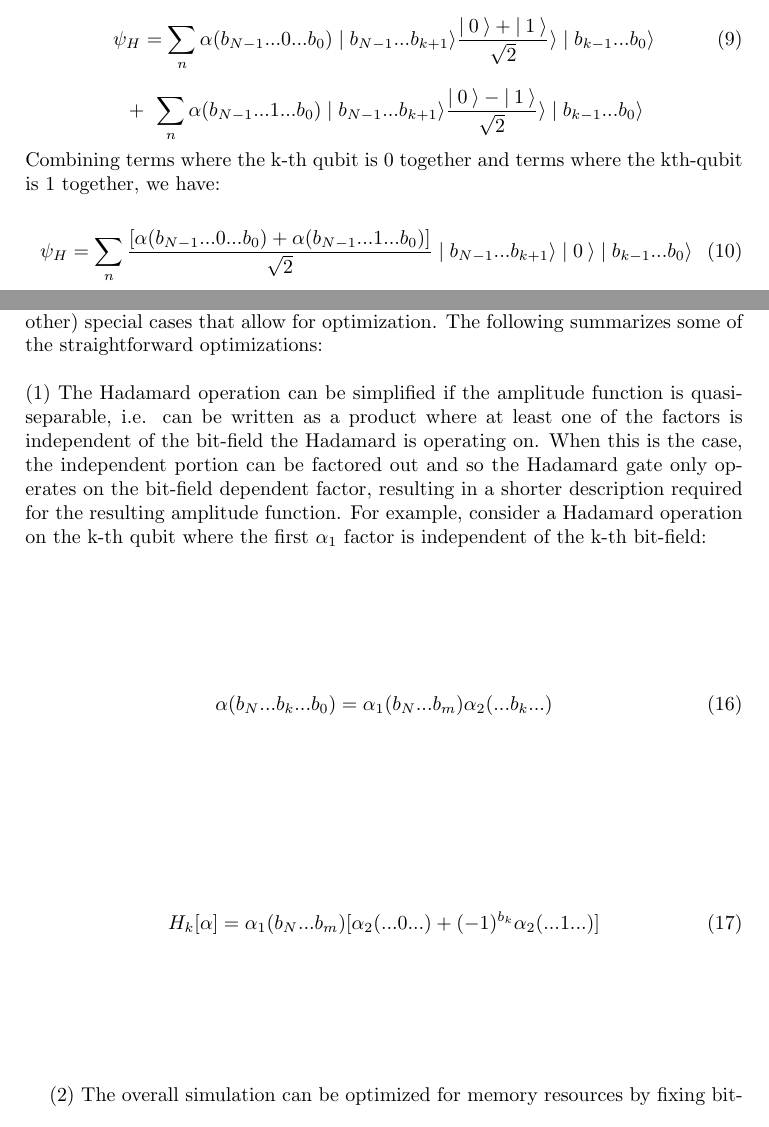
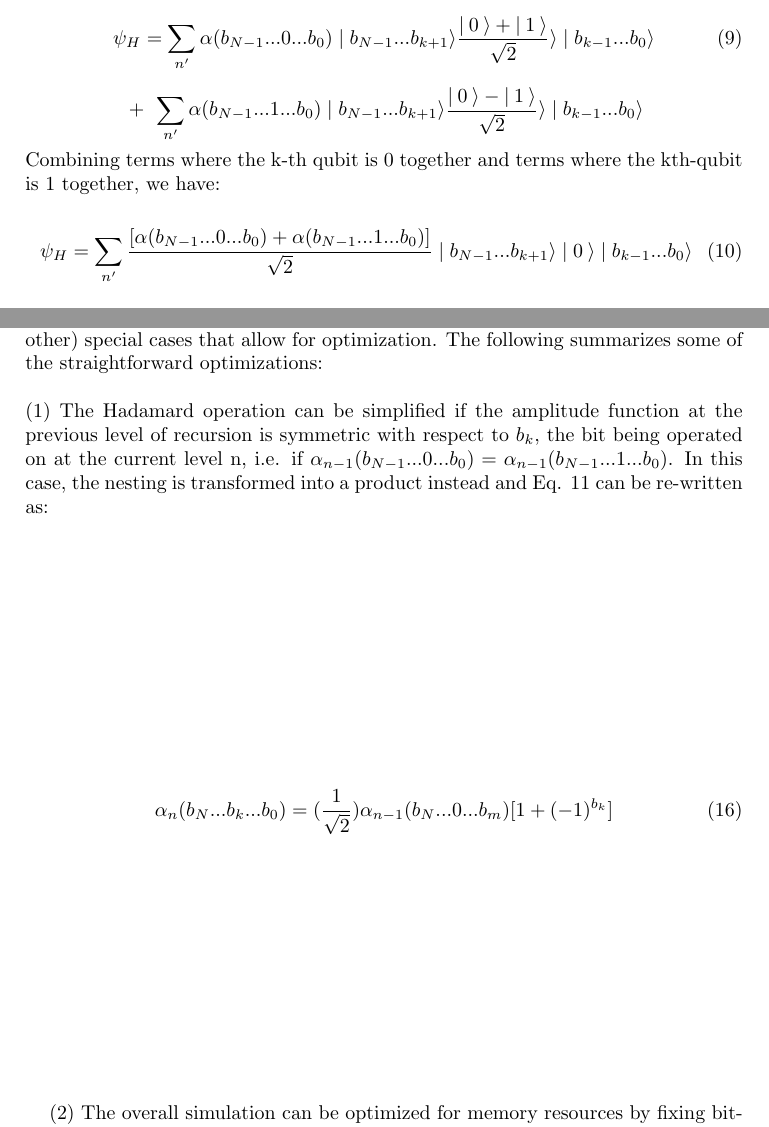
Before and after one commit to kinetic-cipher/hyper_computing, a LaTeX paper (QuantumSimAsRecursion.tex): two parts of pages 2 and 5 of 8, joined at a grey line, cut so that both start at the same text. Compiled offline with pdfLaTeX.

Commit message:
Add files via upload
gave better example of hadamard optimization and changed summation index variables when summing over subspaces to be distinct from when summing over entire space

```diff
--- a/QuantumSimAsRecursion.tex
+++ b/QuantumSimAsRecursion.tex
@@ -314,18 +314,18 @@ $$
 After performing the Hadamard operation on the kth qubit, the state will be transformed to the following:
 
 \begin{equation}
-\psi_H=\sum_{n} \alpha(b_{N-1}...0...b_{0})\mid b_{N-1}...b_{k+1}\rangle\frac{|\:0\:\rangle+|\:1\:\rangle}{\sqrt{2}}\rangle\mid b_{k-1}...b_{0}\rangle
+\psi_H=\sum_{n'} \alpha(b_{N-1}...0...b_{0})\mid b_{N-1}...b_{k+1}\rangle\frac{|\:0\:\rangle+|\:1\:\rangle}{\sqrt{2}}\rangle\mid b_{k-1}...b_{0}\rangle
 \end{equation}
 
 $$
-\: + \:\:\sum_{n} \alpha(b_{N-1}...1...b_{0})\mid b_{N-1}...b_{k+1}\rangle\frac{|\:0\:\rangle-|\:1\:\rangle}{\sqrt{2}}\rangle\mid b_{k-1}...b_{0}\rangle
+\: + \:\:\sum_{n'} \alpha(b_{N-1}...1...b_{0})\mid b_{N-1}...b_{k+1}\rangle\frac{|\:0\:\rangle-|\:1\:\rangle}{\sqrt{2}}\rangle\mid b_{k-1}...b_{0}\rangle
 $$
 
 \noindent
 Combining terms where the k-th qubit is 0 together and terms where the kth-qubit is 1 together, we have:
 
 \begin{equation}
-\psi_H=\sum_{n} \frac{[\alpha(b_{N-1}...0...b_{0})+ \alpha(b_{N-1}...1...b_{0})]}{\sqrt{2}}\mid b_{N-1}...b_{k+1}\rangle\mid0\:\rangle\mid b_{k-1}...b_{0}\rangle
+\psi_H=\sum_{n'} \frac{[\alpha(b_{N-1}...0...b_{0})+ \alpha(b_{N-1}...1...b_{0})]}{\sqrt{2}}\mid b_{N-1}...b_{k+1}\rangle\mid0\:\rangle\mid b_{k-1}...b_{0}\rangle
 \end{equation}
 
 $$
@@ -418,15 +418,13 @@ on how we could use this representation to perform quantum simulation. From the
 In the previous section we saw that the Hadamard gate creates a requirement for exponential memory resources in the general case when the recursion terms are written out fully and brought up to the current iteration level, i.e when the recursion is 'expanded'.  When the computation is not expanded (written in recursive form), it requires only polynomial memory resources but then results in exponential time complexity due to the multiple calls to lower levels to implement the two terms present in the Hadamard operation in each branch of the recursion. There are some special cases where the Hadamard operation can be optimized. An important role of the quantum simulation compiler would be to identify these (and other) special cases that allow for optimization. The following summarizes some of the straightforward optimizations:
 \newline
 \newline
-(1) The Hadamard operation can be simplified if the amplitude function is quasi-separable, i.e. can be written as a product where at least one of the factors is independent of the bit-field the Hadamard is operating on. When this is the case, the independent portion can be factored out and so the Hadamard gate only operates on the bit-field dependent factor, resulting in a shorter description required for the resulting amplitude function. For example, consider a Hadamard operation on the k-th qubit where the first $\alpha_1$ factor is independent of the k-th bit-field:
+(1) The Hadamard operation can be simplified if the amplitude function at the previous level of recursion is symmetric with respect to $b_k$, the bit being operated on at the current level n, i.e. if $ \alpha_{n-1}(b_{N-1}...0...b_0) = \alpha_{n-1}(b_{N-1}...1...b_0)$. In this case, the nesting is transformed into a product instead and Eq. 11 can be re-written as:
 \newline
 \newline
 \begin{equation}
-\alpha(b_N ... b_k ...b_0)  = \alpha_1(b_N ... b_m)\alpha_2(... b_k ...)
+\alpha_n(b_N ... b_k ...b_0)  = (\frac{1}{\sqrt{2}} ) \alpha_{n-1}(b_N ... 0...b_m)[1+(-1)^{b_k}]
 \end{equation}
-\begin{equation}
-H_k[{\alpha}] =  \alpha_1(b_N ... b_m) [\alpha_2(...0...) + (-1)^{b_k} \alpha_2(... 1 ... )]
-\end{equation} \newline
+\newline
 
 
 (2) The overall simulation can be optimized for memory resources by fixing bit-fields at the expense of reducing generality, as noted in Observation(3). This allows classes of input states to be explored while simplifying the amplitude function. The following simple example illustrates this type of optimization:
```
Also changed, not shown: QuantumSimAsRecursion.pdf, QuantumSimAsRecursion.tex (10 more changed lines).
